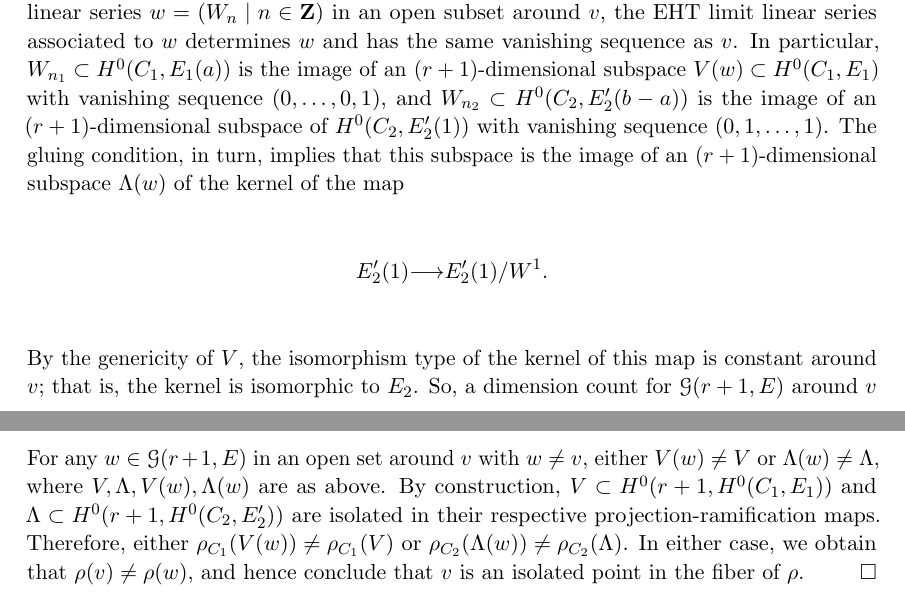
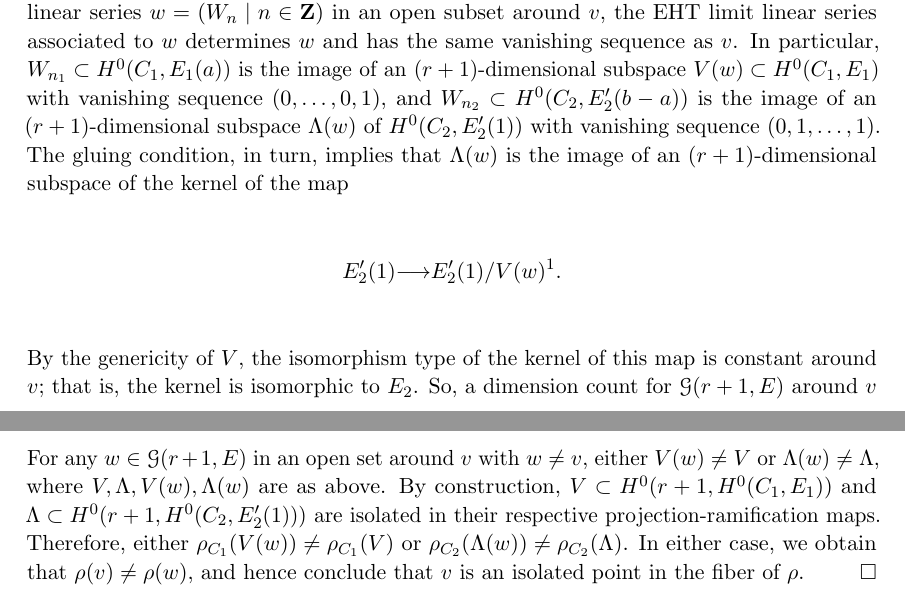
Before and after one commit to deopurkar/ProjectionAndRamification, a LaTeX paper (ProjectionandRamificationEDIT.tex): two parts of pages 39 and 40 of 49, joined at a grey line, cut so that both start at the same text. Compiled offline with pdfLaTeX.

Commit message:
Fixed primes.

```diff
--- a/ProjectionandRamificationEDIT.tex
+++ b/ProjectionandRamificationEDIT.tex
@@ -1880,9 +1880,9 @@ We now have all the tools to prove \autoref{thm:rationalnormalscrolls}.
 
   It is easy to check that $\dim_v \mathcal G(r+1, E) = (r+1)(d-1)$.
   Indeed, for every linked linear series $w = (W_n \mid n \in \Z)$ in an open subset around $v$, the EHT limit linear series associated to $w$ determines $w$ and has the same vanishing sequence as $v$.
-  In particular, $W_{n_1} \subset H^0(C_1, E_1(a))$ is the image of an $(r+1)$-dimensional subspace $V(w) \subset H^0(C_1, E_1)$ with vanishing sequence $(0, \dots, 0, 1)$, and $W_{n_2} \subset H^0(C_2, E_2'(b-a))$ is the image of an $(r+1)$-dimensional subspace of $H^0(C_2, E'_2(1))$ with vanishing sequence $(0,1,\dots,1)$.
-  The gluing condition, in turn, implies that this subspace is the image of an $(r+1)$-dimensional subspace $\Lambda(w)$ of the kernel of the map
-  \[ E_2'(1) \to E_2'(1)/W^1.\]
+  In particular, $W_{n_1} \subset H^0(C_1, E_1(a))$ is the image of an $(r+1)$-dimensional subspace $V(w) \subset H^0(C_1, E_1)$ with vanishing sequence $(0, \dots, 0, 1)$, and $W_{n_2} \subset H^0(C_2, E_2'(b-a))$ is the image of an $(r+1)$-dimensional subspace $\Lambda(w)$ of $H^0(C_2, E'_2(1))$ with vanishing sequence $(0,1,\dots,1)$.
+  The gluing condition, in turn, implies that $\Lambda(w)$ is the image of an $(r+1)$-dimensional subspace of the kernel of the map
+  \[ E_2'(1) \to E_2'(1)/V(w)^1.\]
   By the genericity of $V$, the isomorphism type of the kernel of this map is constant around $v$; that is, the kernel is isomorphic to $E_2$.
   So, a dimension count for $\mathcal G(r+1, E)$ around $v$ gives
   \begin{align*}
@@ -1895,7 +1895,7 @@ We now have all the tools to prove \autoref{thm:rationalnormalscrolls}.
   Finally, we must check that $v$ is an isolated point in the fiber of
   \[ \rho \from \mathcal G(r+1, E) \dashrightarrow \mathcal G(1, E \otimes \det E \otimes \omega_C).\]
   For any $w \in \mathcal G(r+1, E)$ in an open set around $v$ with $w \neq v$, either $V(w) \neq V$ or $\Lambda(w) \neq \Lambda$, where $V, \Lambda, V(w), \Lambda(w)$ are as above.
-  By construction, $V \subset H^0(r+1, H^0(C_1, E_1))$ and $\Lambda \subset H^0(r+1, H^0(C_2, E_2'))$ are isolated in their respective projection-ramification maps.
+  By construction, $V \subset H^0(r+1, H^0(C_1, E_1))$ and $\Lambda \subset H^0(r+1, H^0(C_2, E'_2(1)))$ are isolated in their respective projection-ramification maps.
   Therefore, either $\rho_{C_1} (V(w)) \neq \rho_{C_1}(V)$ or $\rho_{C_2}(\Lambda(w)) \neq \rho_{C_2}(\Lambda)$.
   In either case, we obtain that $\rho(v) \neq \rho(w)$, and hence conclude that $v$ is an isolated point in the fiber of $\rho$.
 \end{proof}
```
